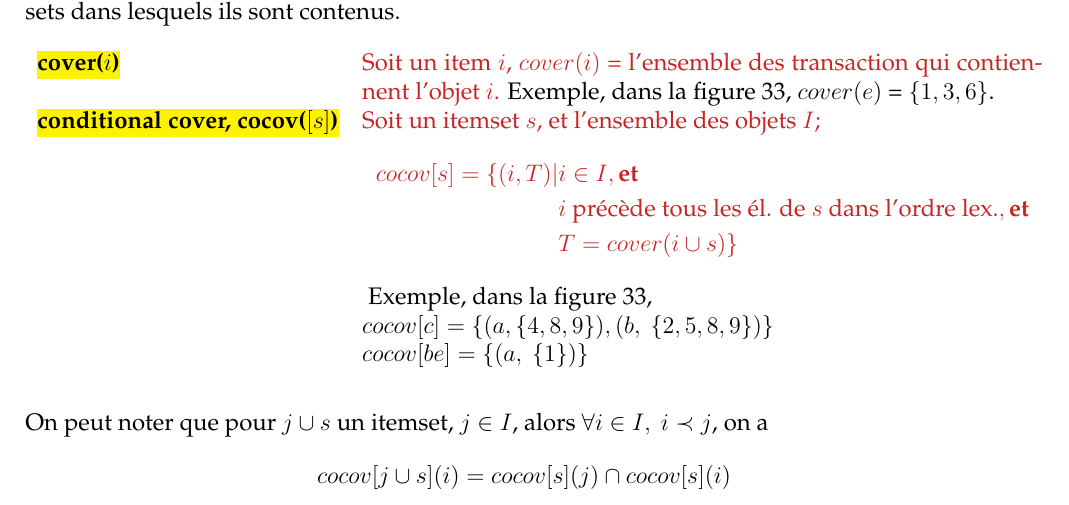
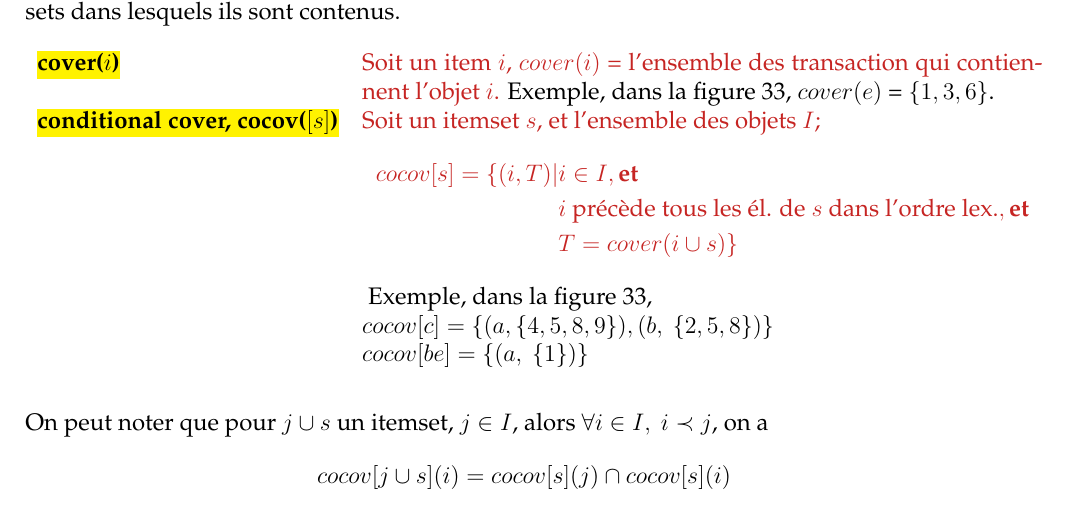
Before and after one commit to UMonsIT/Datamining-and-datawarehousing, a LaTeX CV (resumes/anthony_rouneau/src/Chapters_Summary.tex): part of page 45 of 71, cut so that both start at the same text. Compiled offline with pdfLaTeX.

Commit message:
Page 44 : correction de l'exemple pour cocov[c]

```diff
--- a/resumes/anthony_rouneau/src/Chapters_Summary.tex
+++ b/resumes/anthony_rouneau/src/Chapters_Summary.tex
@@ -2067,8 +2067,8 @@
 								&T = cover(i \cup s) \}
 						\end{align*}}
 						Exemple, dans la figure \ref{fig:transactions}, \\
-						  & $cocov[c] =  \{ (a, \{4, 8, 9\}),
-								(b,\ \{2, 5, 8, 9\})\}$\\
+						  & $cocov[c] =  \{ (a, \{4, 5, 8, 9\}),
+								(b,\ \{2, 5, 8\})\}$\\
 						  & $cocov[be] = \{ (a,\ \{1\})\}$
 			\end{tabular}~\\~\\~\\
 			%
```
